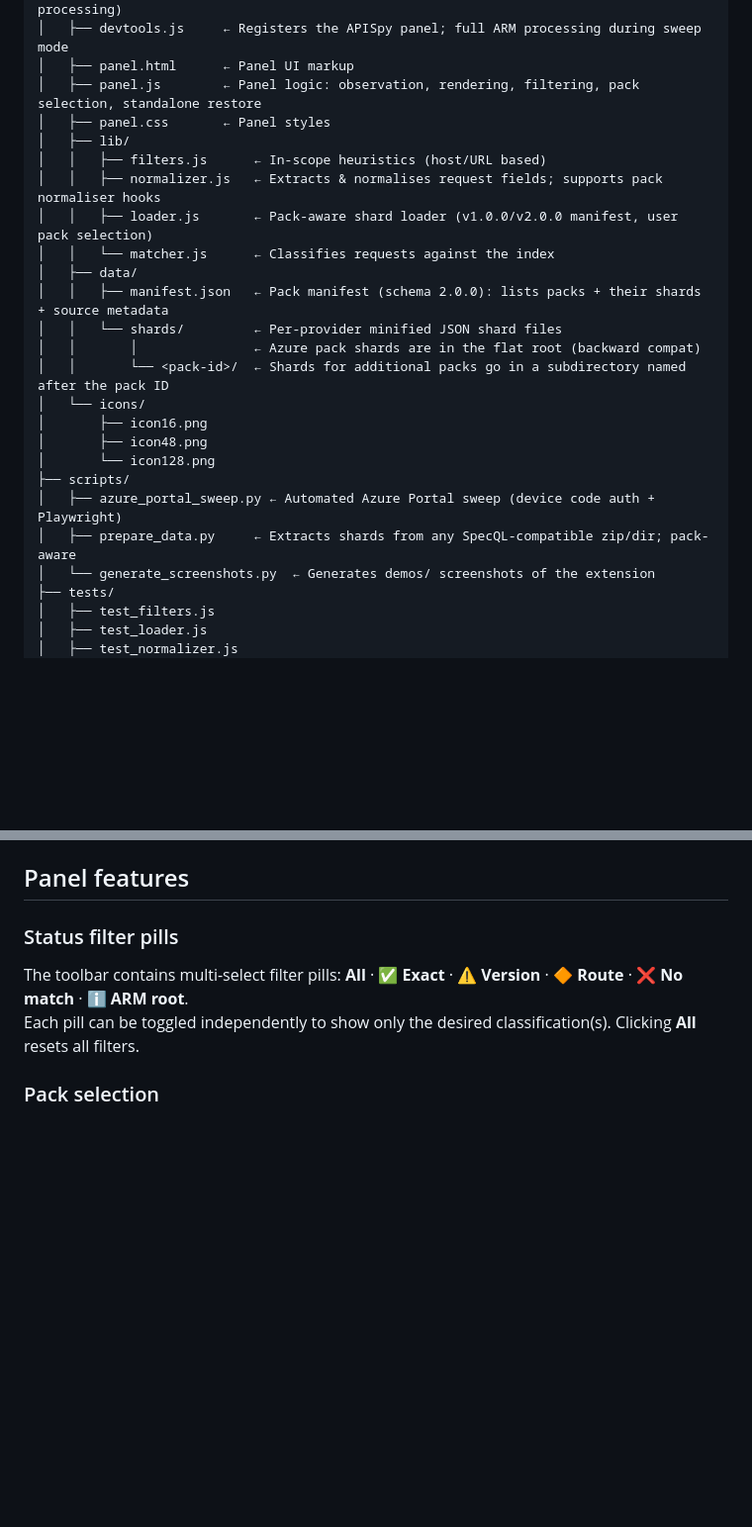
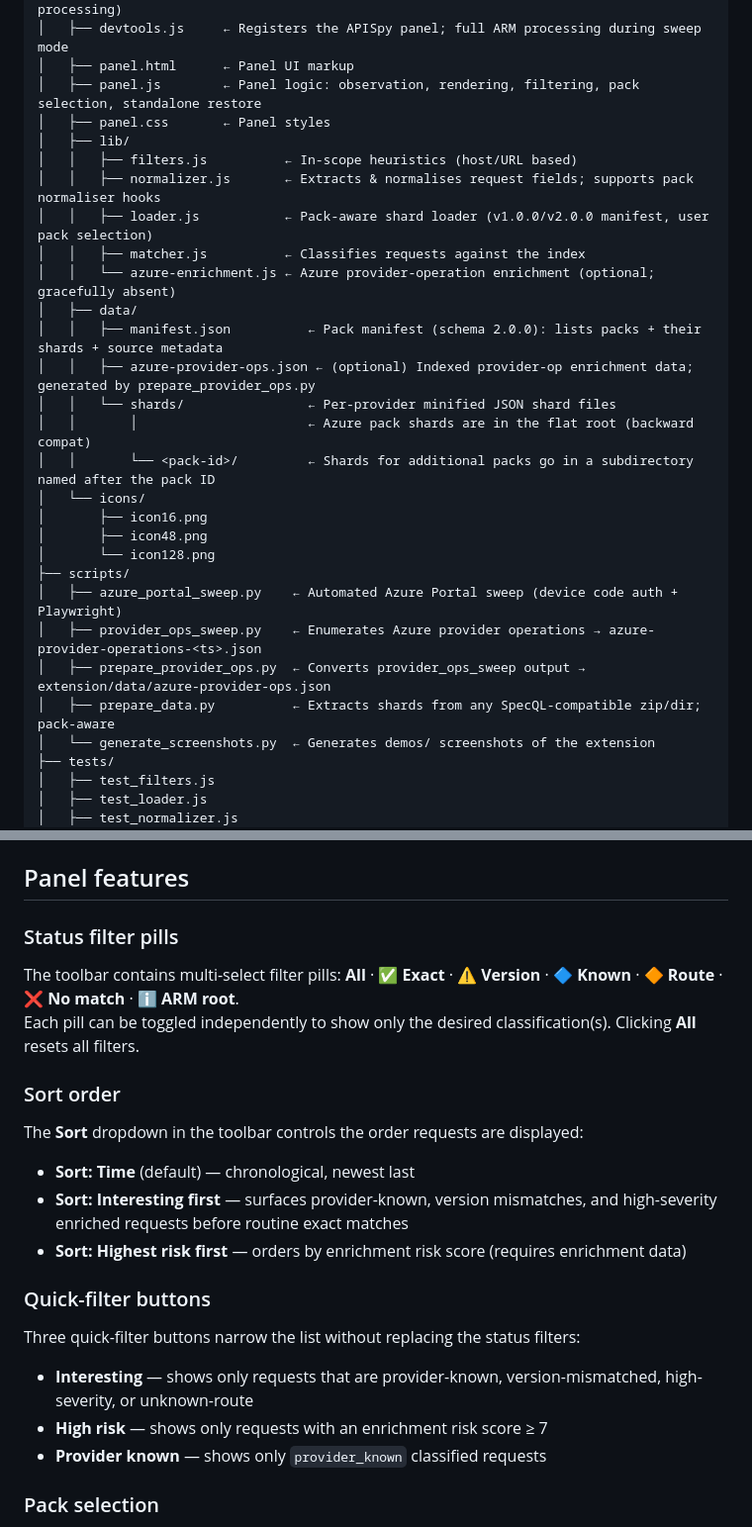
Before and after one commit to UndREST-Labs/UndREST-APISpy, a Markdown page: extension/README.md, 2 parts joined by grey strips. Shown at 99% size. GitHub-like rendering; blank space fills up the shorter version.

```diff
--- a/extension/README.md
+++ b/extension/README.md
@@ -34,22 +35,26 @@ apispy/
 │   ├── panel.js        ← Panel logic: observation, rendering, filtering, pack selection, standalone restore
 │   ├── panel.css       ← Panel styles
 │   ├── lib/
-│   │   ├── filters.js      ← In-scope heuristics (host/URL based)
-│   │   ├── normalizer.js   ← Extracts & normalises request fields; supports pack normaliser hooks
-│   │   ├── loader.js       ← Pack-aware shard loader (v1.0.0/v2.0.0 manifest, user pack selection)
-│   │   └── matcher.js      ← Classifies requests against the index
+│   │   ├── filters.js          ← In-scope heuristics (host/URL based)
+│   │   ├── normalizer.js       ← Extracts & normalises request fields; supports pack normaliser hooks
+│   │   ├── loader.js           ← Pack-aware shard loader (v1.0.0/v2.0.0 manifest, user pack selection)
+│   │   ├── matcher.js          ← Classifies requests against the index
+│   │   └── azure-enrichment.js ← Azure provider-operation enrichment (optional; gracefully absent)
 │   ├── data/
-│   │   ├── manifest.json   ← Pack manifest (schema 2.0.0): lists packs + their shards + source metadata
-│   │   └── shards/         ← Per-provider minified JSON shard files
-│   │       │               ← Azure pack shards are in the flat root (backward compat)
-│   │       └── <pack-id>/  ← Shards for additional packs go in a subdirectory named after the pack ID
+│   │   ├── manifest.json          ← Pack manifest (schema 2.0.0): lists packs + their shards + source metadata
+│   │   ├── azure-provider-ops.json ← (optional) Indexed provider-op enrichment data; generated by prepare_provider_ops.py
+│   │   └── shards/                ← Per-provider minified JSON shard files
+│   │       │                      ← Azure pack shards are in the flat root (backward compat)
+│   │       └── <pack-id>/         ← Shards for additional packs go in a subdirectory named after the pack ID
 │   └── icons/
 │       ├── icon16.png
 │       ├── icon48.png
 │       └── icon128.png
 ├── scripts/
-│   ├── azure_portal_sweep.py ← Automated Azure Portal sweep (device code auth + Playwright)
-│   ├── prepare_data.py     ← Extracts shards from any SpecQL-compatible zip/dir; pack-aware
+│   ├── azure_portal_sweep.py    ← Automated Azure Portal sweep (device code auth + Playwright)
+│   ├── provider_ops_sweep.py    ← Enumerates Azure provider operations → azure-provider-operations-<ts>.json
+│   ├── prepare_provider_ops.py  ← Converts provider_ops_sweep output → extension/data/azure-provider-ops.json
+│   ├── prepare_data.py          ← Extracts shards from any SpecQL-compatible zip/dir; pack-aware
 │   └── generate_screenshots.py  ← Generates demos/ screenshots of the extension
 ├── tests/
 │   ├── test_filters.js
@@ -169,8 +174,24 @@ python3 scripts/generate_screenshots.py
 
 ### Status filter pills
 
-The toolbar contains multi-select filter pills: **All** · **✅ Exact** · **⚠️ Version** · **🔶 Route** · **❌ No match** · **ℹ️ ARM root**.
+The toolbar contains multi-select filter pills: **All** · **✅ Exact** · **⚠️ Version** · **🔷 Known** · **🔶 Route** · **❌ No match** · **ℹ️ ARM root**.
 Each pill can be toggled independently to show only the desired classification(s).  Clicking **All** resets all filters.
+
+### Sort order
+
+The **Sort** dropdown in the toolbar controls the order requests are displayed:
+
+- **Sort: Time** (default) — chronological, newest last
+- **Sort: Interesting first** — surfaces provider-known, version mismatches, and high-severity enriched requests before routine exact matches
+- **Sort: Highest risk first** — orders by enrichment risk score (requires enrichment data)
+
+### Quick-filter buttons
+
+Three quick-filter buttons narrow the list without replacing the status filters:
+
+- **Interesting** — shows only requests that are provider-known, version-mismatched, high-severity, or unknown-route
+- **High risk** — shows only requests with an enrichment risk score ≥ 7
+- **Provider known** — shows only `provider_known` classified requests
 
 ### Pack selection
 
```
Also changed, not shown: other parts of extension/README.md (+48 -3 lines), README.md (+23 -4 lines).
